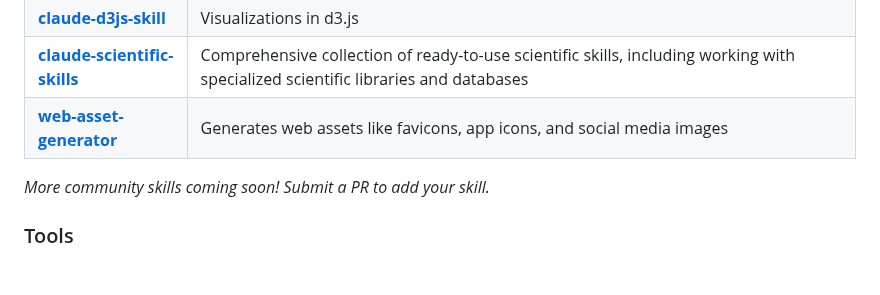
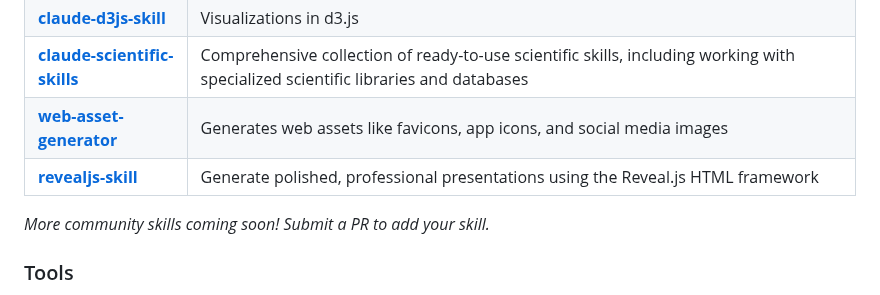
Before and after one commit to travisvn/awesome-claude-skills, a Markdown page: README.md, the part around the change. Rendered like a GitHub page; blank space fills up the shorter version.

Commit message:
Add revealjs-skill to community skills list

```diff
--- a/README.md
+++ b/README.md
@@ -122,6 +122,7 @@ Skills for working with complex file formats:
 | **[claude-d3js-skill](https://github.com/chrisvoncsefalvay/claude-d3js-skill)** | Visualizations in d3.js |
 | **[claude-scientific-skills](https://github.com/K-Dense-AI/claude-scientific-skills)** | Comprehensive collection of ready-to-use scientific skills, including working with specialized scientific libraries and databases |
 | **[web-asset-generator](https://github.com/alonw0/web-asset-generator)** | Generates web assets like favicons, app icons, and social media images |
+| **[revealjs-skill](https://github.com/ryanbbrown/revealjs-skill/tree/main)** | Generate polished, professional presentations using the Reveal.js HTML framework |
 
 _More community skills coming soon! Submit a PR to add your skill._
 
```
